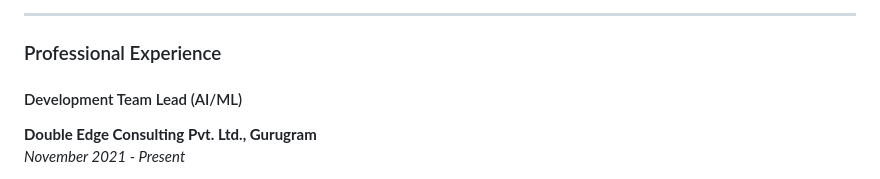
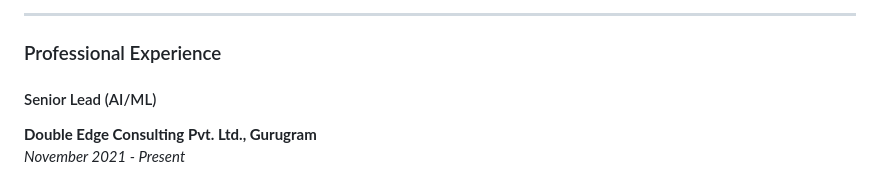
Before and after one commit to AshishMahendra/AshishMahendra, a Markdown page: README.md, the part around the change. GitHub-like rendering.

```diff
--- a/README.md
+++ b/README.md
@@ -21,7 +21,7 @@ As an NLP Engineer and AI Specialist with over a decade in the industry, I excel
 
 ### Professional Experience
 
-#### Development Team Lead (AI/ML)
+#### Senior Lead (AI/ML)
 **Double Edge Consulting Pvt. Ltd., Gurugram**
 _November 2021 - Present_
 - Developing an ML framework for multi-purpose NLP models using PyTorch and TensorFlow.
```
